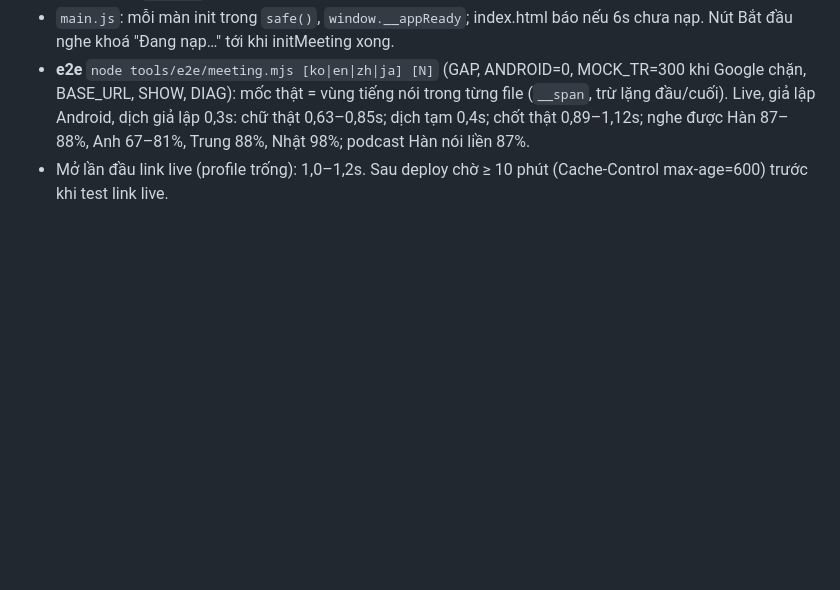
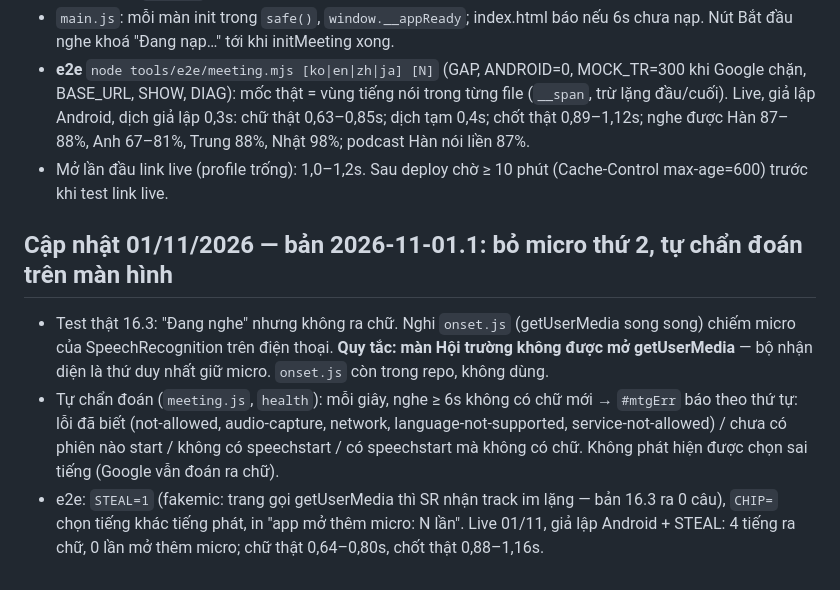
Before and after one commit to LOIMINH2602/audit-translator, a Markdown page: BAN-GIAO-AI.md, the part around the change. GitHub-like rendering; blank space fills up the shorter version.

Commit message:
Ghi bàn giao 01/11: bỏ micro thứ 2, tự chẩn đoán
Co-Authored-By: Claude Opus 5.5 <noreply@anthropic.com>

```diff
--- a/BAN-GIAO-AI.md
+++ b/BAN-GIAO-AI.md
@@ -203,3 +203,8 @@ tra response thật). Claude Code cần tự verify toàn bộ luồng dịch +
 - `main.js`: mỗi màn init trong `safe()`, `window.__appReady`; index.html báo nếu 6s chưa nạp. Nút Bắt đầu nghe khoá "Đang nạp…" tới khi initMeeting xong.
 - **e2e** `node tools/e2e/meeting.mjs [ko|en|zh|ja] [N]` (GAP, ANDROID=0, MOCK_TR=300 khi Google chặn, BASE_URL, SHOW, DIAG): mốc thật = vùng tiếng nói trong từng file (`__span`, trừ lặng đầu/cuối). Live, giả lập Android, dịch giả lập 0,3s: chữ thật 0,63–0,85s; dịch tạm 0,4s; chốt thật 0,89–1,12s; nghe được Hàn 87–88%, Anh 67–81%, Trung 88%, Nhật 98%; podcast Hàn nói liền 87%.
 - Mở lần đầu link live (profile trống): 1,0–1,2s. Sau deploy chờ ≥ 10 phút (Cache-Control max-age=600) trước khi test link live.
+
+## Cập nhật 01/11/2026 — bản 2026-11-01.1: bỏ micro thứ 2, tự chẩn đoán trên màn hình
+- Test thật 16.3: "Đang nghe" nhưng không ra chữ. Nghi `onset.js` (getUserMedia song song) chiếm micro của SpeechRecognition trên điện thoại. **Quy tắc: màn Hội trường không được mở getUserMedia** — bộ nhận diện là thứ duy nhất giữ micro. `onset.js` còn trong repo, không dùng.
+- Tự chẩn đoán (`meeting.js`, `health`): mỗi giây, nghe ≥ 6s không có chữ mới → `#mtgErr` báo theo thứ tự: lỗi đã biết (not-allowed, audio-capture, network, language-not-supported, service-not-allowed) / chưa có phiên nào start / không có speechstart / có speechstart mà không có chữ. Không phát hiện được chọn sai tiếng (Google vẫn đoán ra chữ).
+- e2e: `STEAL=1` (fakemic: trang gọi getUserMedia thì SR nhận track im lặng — bản 16.3 ra 0 câu), `CHIP=` chọn tiếng khác tiếng phát, in "app mở thêm micro: N lần". Live 01/11, giả lập Android + STEAL: 4 tiếng ra chữ, 0 lần mở thêm micro; chữ thật 0,64–0,80s, chốt thật 0,88–1,16s.
```
